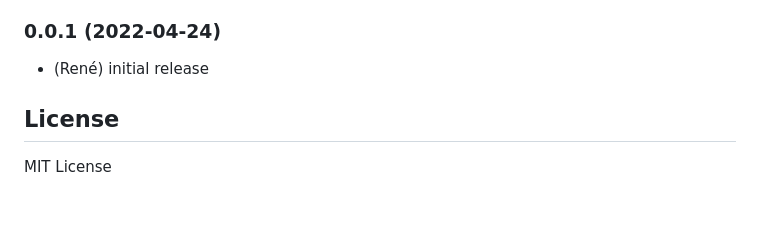
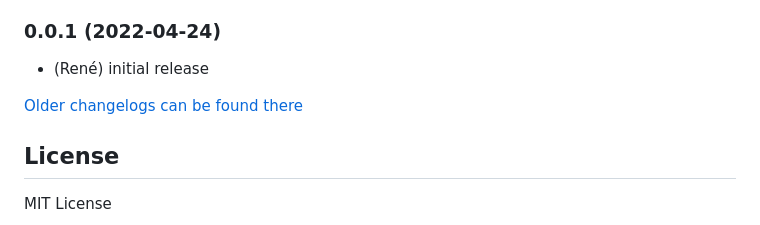
Before and after one commit to rg-engineering/ioBroker.pvoutputorg, a Markdown page: README.md, the part around the change. GitHub-like rendering; blank space fills up the shorter version.

Commit message:
Update from template: S6020-addChangelogOld

```diff
--- a/README.md
+++ b/README.md
@@ -213,6 +213,8 @@ more on [API documentation](https://pvoutput.org/help/api_specification.html#add
 ### 0.0.1 (2022-04-24)
 * (René) initial release
 
+[Older changelogs can be found there](CHANGELOG_OLD.md)
+
 ## License
 MIT License
 
```
Also changed, not shown: CHANGELOG_OLD.md (added, +1 -0 lines).
